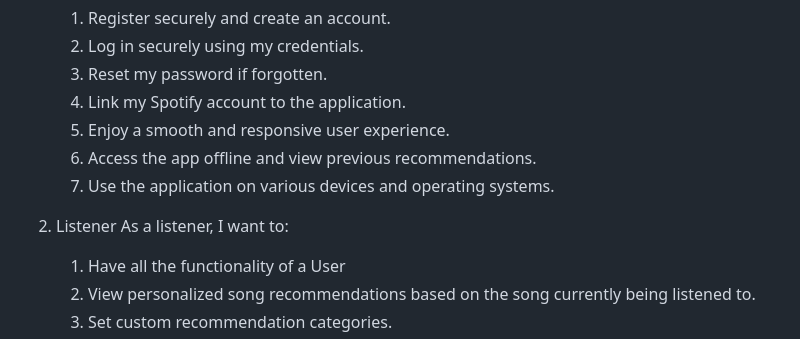
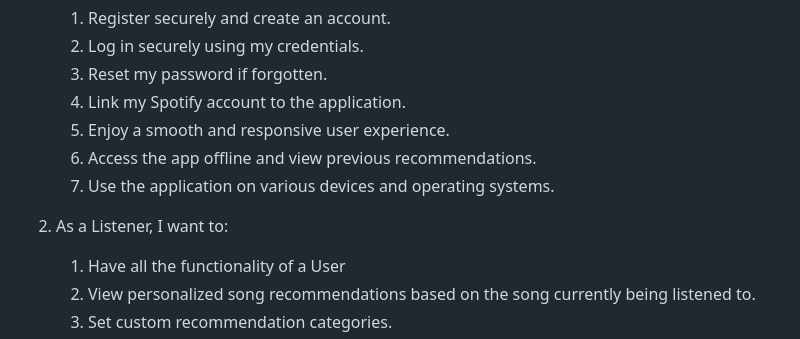
Before and after one commit to COS301-SE-2024/ECHO, a Markdown page: Documentation/RequirementSpecification.md, the part around the change. Drawn GitHub-style.

Commit message:
Formatting change

```diff
--- a/Documentation/RequirementSpecification.md
+++ b/Documentation/RequirementSpecification.md
@@ -18,8 +18,7 @@
    1. Access the app offline and view previous recommendations.
    1. Use the application on various devices and operating systems.
 
-2. Listener
-As a listener, I want to:
+2. As a Listener, I want to:
    1. Have all the functionality of a User
    1. View personalized song recommendations based on the song currently being listened to.
    1. Set custom recommendation categories.
```
